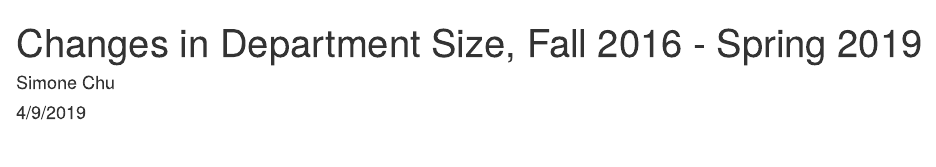
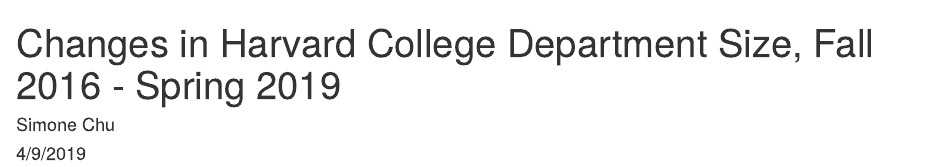
Before and after one commit to simonechu/harvard-dept-enrollment-changes, an R Markdown document (for_graphic.Rmd): the page in a window 1100 px wide, from its top. Rendered offline with R 4.5, knitr and Pandoc, with nearby package versions; the code chunks are not run, so their results and figures are left out.

Commit message:
jk this is the final commit

```diff
--- a/for_graphic.Rmd
+++ b/for_graphic.Rmd
@@ -1,5 +1,5 @@
 ---
-title: "Changes in Department Size, Fall 2016 - Spring 2019"
+title: "Changes in Harvard College Department Size, Fall 2016 - Spring 2019"
 author: "Simone Chu"
 date: "4/9/2019"
 output: html_document
```
